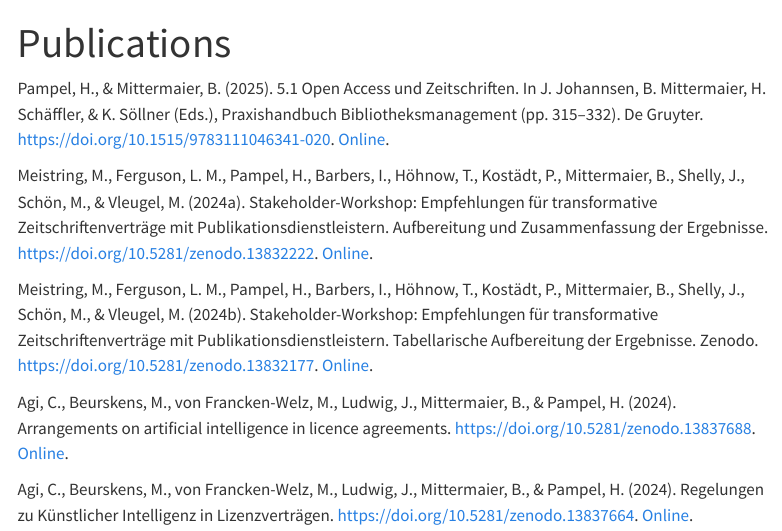
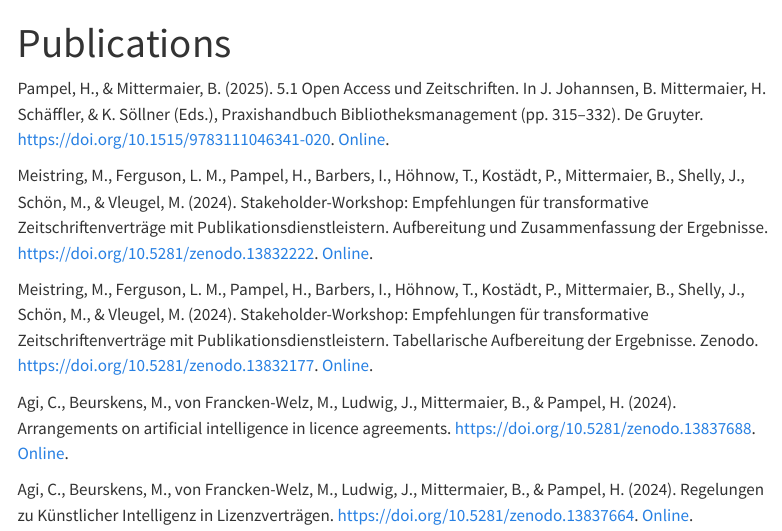
Before and after one commit to pampel/pampel.github.io, a Quarto document (publications.qmd): the page in a window 1100 px wide, from its top. Rendered offline with R 4.5, knitr and Pandoc in place of Quarto, with nearby package versions; menus at the side of the page are left out.

Commit message:
Add files via upload

```diff
--- a/publications.qmd
+++ b/publications.qmd
@@ -4,9 +4,9 @@ title: "Publications"
 
 Pampel, H., & Mittermaier, B. (2025). 5.1 Open Access und Zeitschriften. In J. Johannsen, B. Mittermaier, H. Schäffler, & K. Söllner (Eds.), Praxishandbuch Bibliotheksmanagement (pp. 315–332). De Gruyter. https://doi.org/10.1515/9783111046341-020. [Online](https://doi.org/10.1515/9783111046341-020).
 
-Meistring, M., Ferguson, L. M., Pampel, H., Barbers, I., Höhnow, T., Kostädt, P., Mittermaier, B., Shelly, J., Schön, M., & Vleugel, M. (2024a). Stakeholder-Workshop: Empfehlungen für transformative Zeitschriftenverträge mit Publikationsdienstleistern. Aufbereitung und Zusammenfassung der Ergebnisse. https://doi.org/10.5281/zenodo.13832222. [Online](https://doi.org/10.5281/zenodo.13832222).
+Meistring, M., Ferguson, L. M., Pampel, H., Barbers, I., Höhnow, T., Kostädt, P., Mittermaier, B., Shelly, J., Schön, M., & Vleugel, M. (2024). Stakeholder-Workshop: Empfehlungen für transformative Zeitschriftenverträge mit Publikationsdienstleistern. Aufbereitung und Zusammenfassung der Ergebnisse. https://doi.org/10.5281/zenodo.13832222. [Online](https://doi.org/10.5281/zenodo.13832222).
 
-Meistring, M., Ferguson, L. M., Pampel, H., Barbers, I., Höhnow, T., Kostädt, P., Mittermaier, B., Shelly, J., Schön, M., & Vleugel, M. (2024b). Stakeholder-Workshop: Empfehlungen für transformative Zeitschriftenverträge mit Publikationsdienstleistern. Tabellarische Aufbereitung der Ergebnisse. Zenodo. https://doi.org/10.5281/zenodo.13832177. [Online](https://doi.org/10.5281/zenodo.13832177).
+Meistring, M., Ferguson, L. M., Pampel, H., Barbers, I., Höhnow, T., Kostädt, P., Mittermaier, B., Shelly, J., Schön, M., & Vleugel, M. (2024). Stakeholder-Workshop: Empfehlungen für transformative Zeitschriftenverträge mit Publikationsdienstleistern. Tabellarische Aufbereitung der Ergebnisse. Zenodo. https://doi.org/10.5281/zenodo.13832177. [Online](https://doi.org/10.5281/zenodo.13832177).
 
 Agi, C., Beurskens, M., von Francken-Welz, M., Ludwig, J., Mittermaier, B., & Pampel, H. (2024). Arrangements on artificial intelligence in licence agreements. https://doi.org/10.5281/zenodo.13837688. [Online](https://doi.org/10.5281/zenodo.13837688).
 
```
